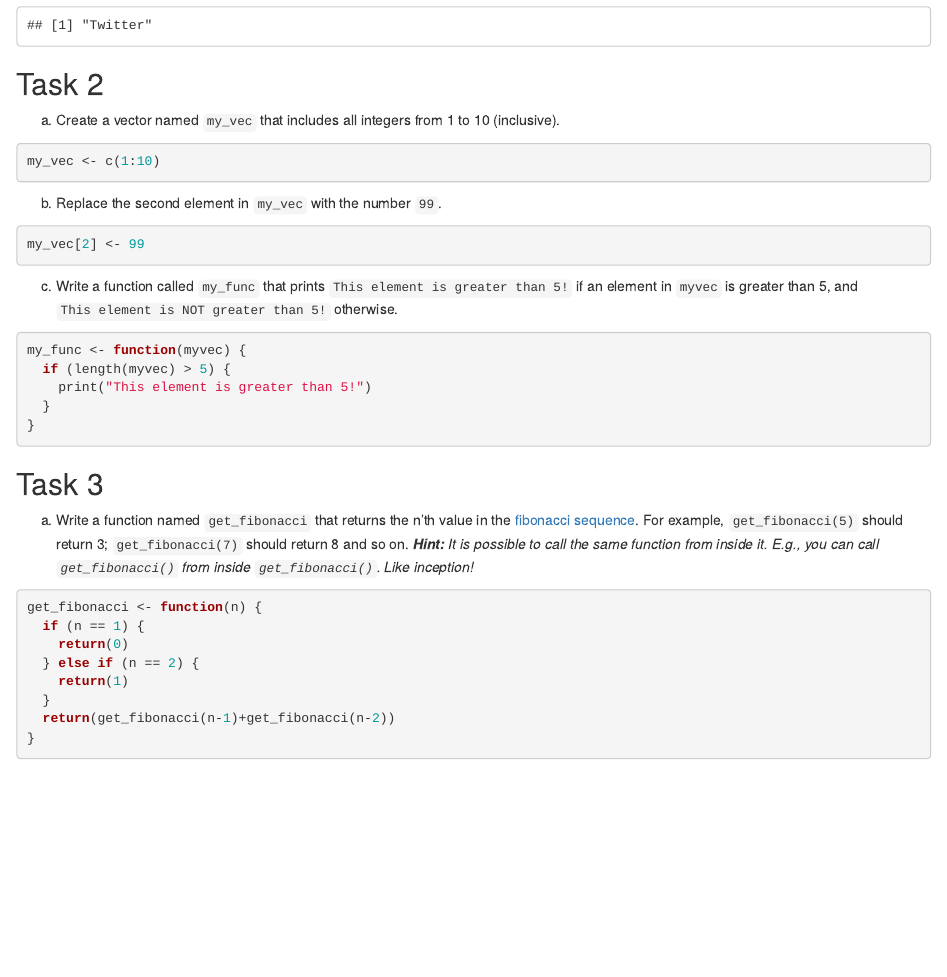
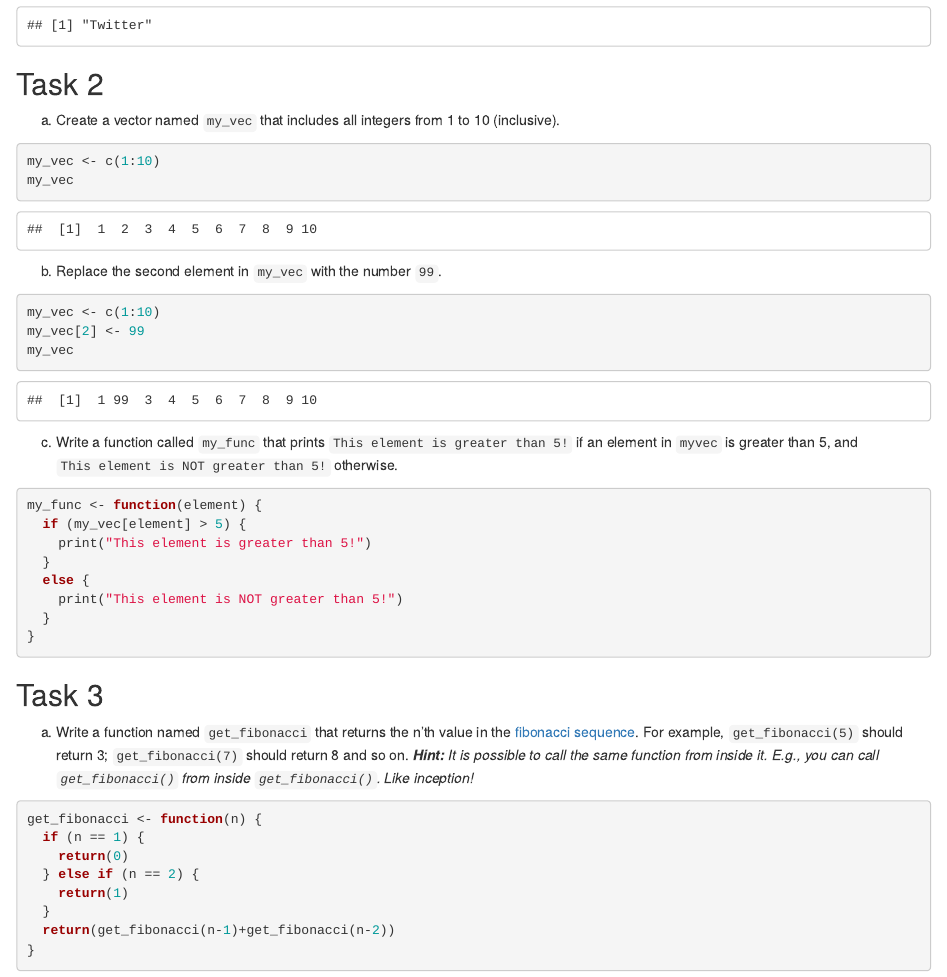
Before and after one commit to HyunYoungC/HyunYoung_data180, an R Markdown document (hw1/hw1.Rmd): the page in a window 1100 px wide, from 1470 px down. Rendered offline with R 4.5, knitr and Pandoc, with nearby package versions.

Commit message:
HW#1_HyunYoung_Cho
Completed HW#1

````diff
--- a/hw1/hw1.Rmd
+++ b/hw1/hw1.Rmd
@@ -67,16 +67,22 @@ Gisele_subset$preference
 a) Create a vector named `my_vec` that includes all integers from 1 to 10 (inclusive).
 ```{r}
 my_vec <- c(1:10)
+my_vec
 ```
 b) Replace the second element in `my_vec` with the number `99`.
 ```{r}
+my_vec <- c(1:10)
 my_vec[2] <- 99
+my_vec
 ```
 c) Write a function called `my_func` that prints `This element is greater than 5!` if an element in `myvec` is greater than 5, and `This element is NOT greater than 5!` otherwise.
 ```{r}
-my_func <- function(myvec) {
-  if (length(myvec) > 5) {
+my_func <- function(element) {
+  if (my_vec[element] > 5) {
     print("This element is greater than 5!")
+  }
+  else {
+    print("This element is NOT greater than 5!")
   }
 }
 
````
